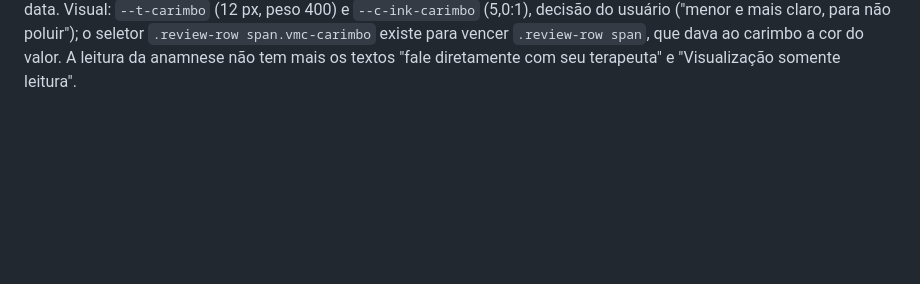
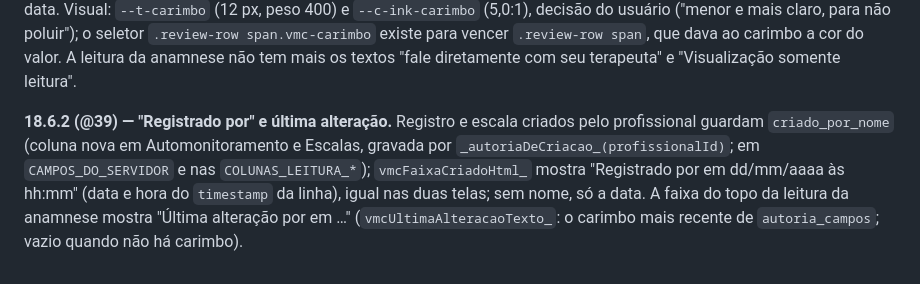
Before and after one commit to viniciusmarinaccipsi-art/clinica-vmc, a Markdown page: docs/arquitetura.md, the part around the change. GitHub-like rendering; blank space fills up the shorter version.

```diff
--- a/docs/arquitetura.md
+++ b/docs/arquitetura.md
@@ -1378,3 +1378,11 @@ peso 400) e `--c-ink-carimbo` (5,0:1), decisão do usuário ("menor e mais claro
 poluir"); o seletor `.review-row span.vmc-carimbo` existe para vencer `.review-row span`,
 que dava ao carimbo a cor do valor. A leitura da anamnese não tem mais os textos
 "fale diretamente com seu terapeuta" e "Visualização somente leitura".
+
+**18.6.2 (@39) — "Registrado por" e última alteração.** Registro e escala criados pelo
+profissional guardam `criado_por_nome` (coluna nova em Automonitoramento e Escalas, gravada
+por `_autoriaDeCriacao_(profissionalId)`; em `CAMPOS_DO_SERVIDOR` e nas `COLUNAS_LEITURA_*`);
+`vmcFaixaCriadoHtml_` mostra "Registrado por <Nome> em dd/mm/aaaa às hh:mm" (data e hora do
+`timestamp` da linha), igual nas duas telas; sem nome, só a data. A faixa do topo da leitura
+da anamnese mostra "Última alteração por <Nome> em …" (`vmcUltimaAlteracaoTexto_`: o carimbo
+mais recente de `autoria_campos`; vazio quando não há carimbo).
```
Also changed, not shown: status_projeto_vmc.md (+10 -9 lines).
